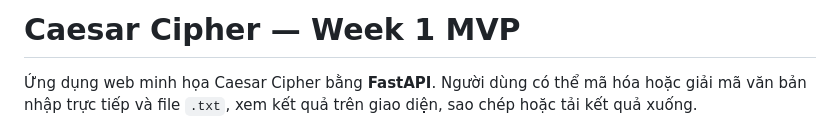
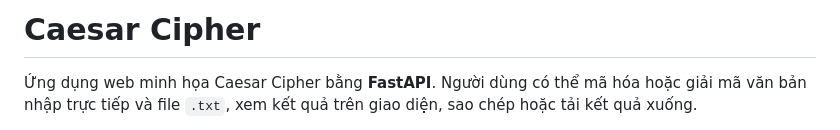
Before and after one commit to kiendt2312/caesar-cipher-be, a Markdown page: README.md, the part around the change. GitHub-like rendering.

Commit message:
Revise title and description in README.md
Updated project title and removed week reference.

```diff
--- a/README.md
+++ b/README.md
@@ -1,4 +1,4 @@
-# Caesar Cipher — Week 1 MVP
+# Caesar Cipher
 
 Ứng dụng web minh họa Caesar Cipher bằng **FastAPI**. Người dùng có thể mã hóa
 hoặc giải mã văn bản nhập trực tiếp và file `.txt`, xem kết quả trên giao diện,
```
